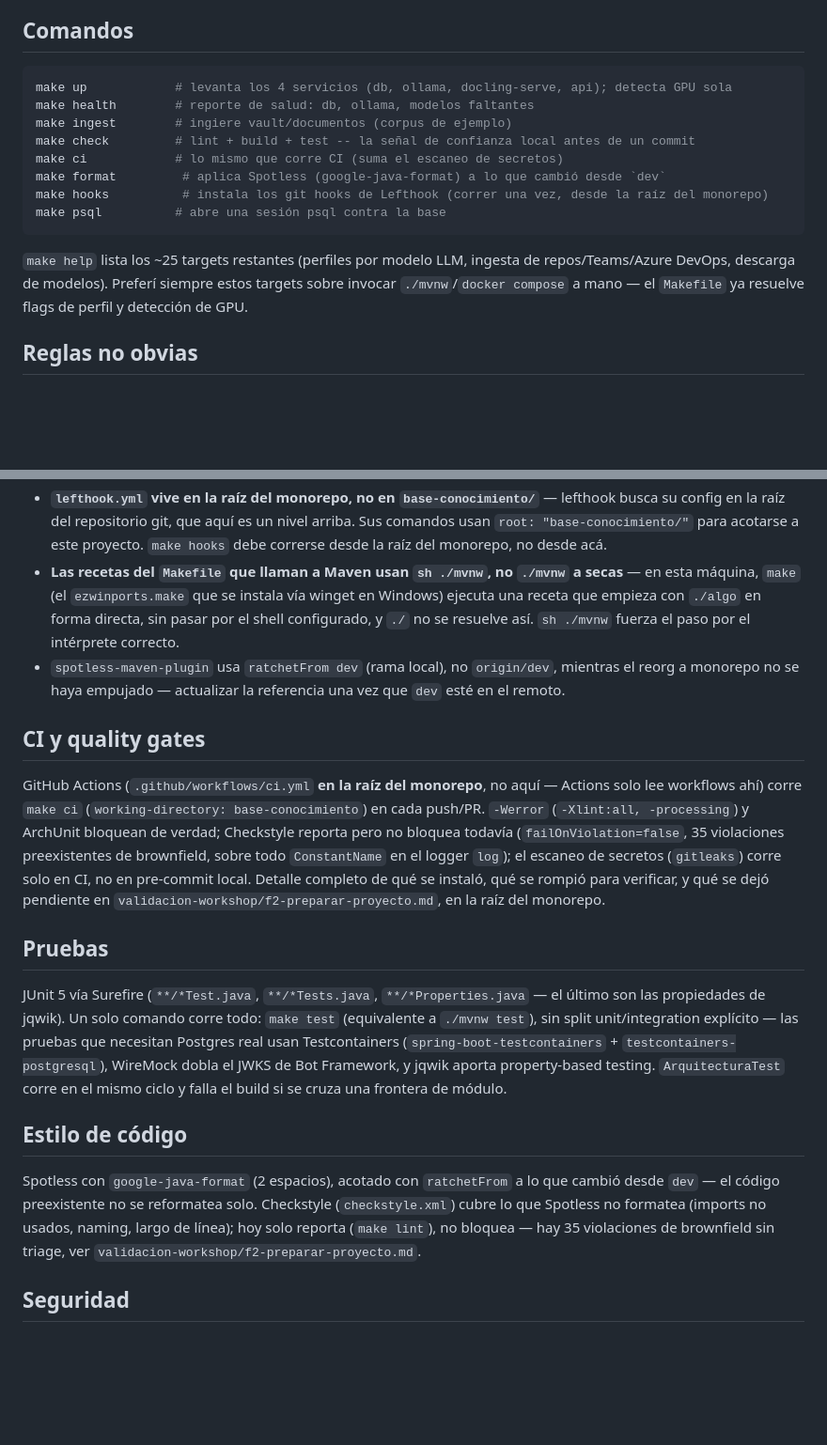
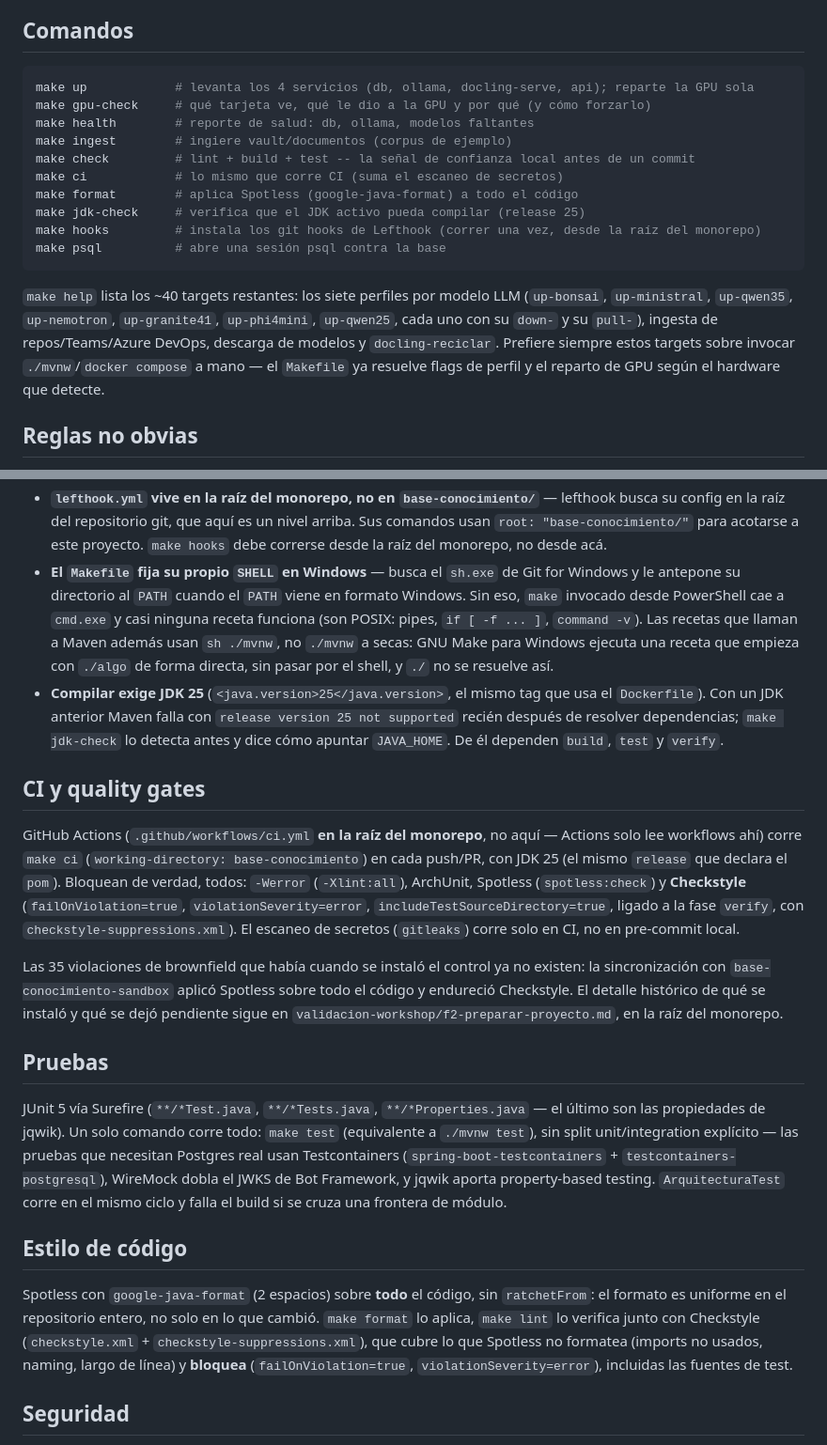
Before and after one commit to G3A/workshop-desarrollo-sw-guiado-por-ia, a Markdown page: base-conocimiento/AGENTS.md, 2 parts joined by grey strips. Shown at 94% size. Rendered like a GitHub page; blank space fills up the shorter version.

Commit message:
docs: AGENTS.md afirmaba cinco cosas que mi propia sincronizacion habia dejado falsas
Auditoria de AGENTS.md e infrastructure.md, a partir de la pregunta sobre si la
documentacion alcanzaba para arrancar cualquier perfil. El README ya se corrigio
aparte; esto es lo que quedaba, y casi todo lo rompi yo al sincronizar el
toolchain sin actualizar la guia del agente.

Contrastado contra el pom.xml real:

  AGENTS.md decia                          el pom dice
  ------------------------------------     -----------------------------
  spotless usa ratchetFrom dev             no hay ratchetFrom (formato uniforme)
  -Werror con -Xlint:all,-processing       -Xlint:all
  Checkstyle reporta, no bloquea           failOnViolation=true
  failOnViolation=false                    violationSeverity=error
  35 violaciones de brownfield sin triage  ya no existen, se reformateo todo

Un agente que leyera esto habria evitado tocar codigo "para no reformatearlo",
o habria asumido que Checkstyle no rompe el build. Las cinco corregidas.

Ademas:

- El bloque de Comandos no listaba gpu-check, jdk-check ni docling-reciclar, y
  el parrafo de `make help` hablaba de "~25 targets" cuando hay 52 con ayuda.
  Ahora nombra los siete perfiles de modelo con su up-/down-/pull-.
- Regla nueva: el Makefile fija su propio SHELL en Windows. Es lo que hace que
  `make` ande igual desde PowerShell y desde Git Bash, y no es obvio leyendo el
  codigo.
- Regla nueva: compilar exige JDK 25, y make jdk-check lo detecta antes de que
  Maven falle con "release version 25 not supported".
- La vinieta obsoleta sobre "actualizar ratchetFrom cuando dev este en el
  remoto" se elimina: ya no hay ratchet que actualizar.

infrastructure.md: el prerrequisito de GPU decia solo que `make up` la detecta.
Ahora describe el reparto real (LLM siempre, embeddings desde 6 GB, docling
desde 8 GB), menciona los overrides por perfil con enlace a la tabla del README,
y agrega que en Windows hace falta Git for Windows por el SHELL del Makefile.

En el sandbox, AGENTS.md no tenia las afirmaciones obsoletas del pom (nacio con
JDK 25 y Checkstyle duro), pero su regla de ArquitecturaTest habia quedado vieja
tras la union de las dos versiones: `seguridad` ahora es adaptador en la regla 1
y tiene ademas su propia frontera lateral. Corregida, y sumados los comandos y
las dos reglas nuevas.

Co-Authored-By: Claude Opus 5 (1M context) <noreply@anthropic.com>
Claude-Session: https://claude.ai/code/session_01WNKXM6wHoLC1FDFHTwgVJr

````diff
--- a/base-conocimiento/AGENTS.md
+++ b/base-conocimiento/AGENTS.md
@@ -26,19 +26,23 @@ Lee estos docs antes de hacer cambios estructurales.
 ## Comandos
 
 ```bash
-make up            # levanta los 4 servicios (db, ollama, docling-serve, api); detecta GPU sola
+make up            # levanta los 4 servicios (db, ollama, docling-serve, api); reparte la GPU sola
+make gpu-check     # qué tarjeta ve, qué le dio a la GPU y por qué (y cómo forzarlo)
 make health        # reporte de salud: db, ollama, modelos faltantes
 make ingest        # ingiere vault/documentos (corpus de ejemplo)
 make check         # lint + build + test -- la señal de confianza local antes de un commit
 make ci            # lo mismo que corre CI (suma el escaneo de secretos)
-make format         # aplica Spotless (google-java-format) a lo que cambió desde `dev`
-make hooks          # instala los git hooks de Lefthook (correr una vez, desde la raíz del monorepo)
+make format        # aplica Spotless (google-java-format) a todo el código
+make jdk-check     # verifica que el JDK activo pueda compilar (release 25)
+make hooks         # instala los git hooks de Lefthook (correr una vez, desde la raíz del monorepo)
 make psql          # abre una sesión psql contra la base
 ```
 
-`make help` lista los ~25 targets restantes (perfiles por modelo LLM, ingesta de repos/Teams/Azure
-DevOps, descarga de modelos). Preferí siempre estos targets sobre invocar `./mvnw`/`docker compose`
-a mano — el `Makefile` ya resuelve flags de perfil y detección de GPU.
+`make help` lista los ~40 targets restantes: los siete perfiles por modelo LLM (`up-bonsai`,
+`up-ministral`, `up-qwen35`, `up-nemotron`, `up-granite41`, `up-phi4mini`, `up-qwen25`, cada uno con
+su `down-` y su `pull-`), ingesta de repos/Teams/Azure DevOps, descarga de modelos y
+`docling-reciclar`. Prefiere siempre estos targets sobre invocar `./mvnw`/`docker compose` a mano —
+el `Makefile` ya resuelve flags de perfil y el reparto de GPU según el hardware que detecte.
 
 ## Reglas no obvias
 
@@ -55,22 +59,30 @@ a mano — el `Makefile` ya resuelve flags de perfil y detección de GPU.
   config en la raíz del repositorio git, que aquí es un nivel arriba. Sus comandos usan `root:
   "base-conocimiento/"` para acotarse a este proyecto. `make hooks` debe correrse desde la raíz del
   monorepo, no desde acá.
-- **Las recetas del `Makefile` que llaman a Maven usan `sh ./mvnw`, no `./mvnw` a secas** — en esta
-  máquina, `make` (el `ezwinports.make` que se instala vía winget en Windows) ejecuta una receta
-  que empieza con `./algo` en forma directa, sin pasar por el shell configurado, y `./` no se
-  resuelve así. `sh ./mvnw` fuerza el paso por el intérprete correcto.
-- `spotless-maven-plugin` usa `ratchetFrom dev` (rama local), no `origin/dev`, mientras el reorg a
-  monorepo no se haya empujado — actualizar la referencia una vez que `dev` esté en el remoto.
+- **El `Makefile` fija su propio `SHELL` en Windows** — busca el `sh.exe` de Git for Windows y le
+  antepone su directorio al `PATH` cuando el `PATH` viene en formato Windows. Sin eso, `make`
+  invocado desde PowerShell cae a `cmd.exe` y casi ninguna receta funciona (son POSIX: pipes,
+  `if [ -f ... ]`, `command -v`). Las recetas que llaman a Maven además usan `sh ./mvnw`, no
+  `./mvnw` a secas: GNU Make para Windows ejecuta una receta que empieza con `./algo` de forma
+  directa, sin pasar por el shell, y `./` no se resuelve así.
+- **Compilar exige JDK 25** (`<java.version>25</java.version>`, el mismo tag que usa el
+  `Dockerfile`). Con un JDK anterior Maven falla con `release version 25 not supported` recién
+  después de resolver dependencias; `make jdk-check` lo detecta antes y dice cómo apuntar
+  `JAVA_HOME`. De él dependen `build`, `test` y `verify`.
 
 ## CI y quality gates
 
 GitHub Actions (`.github/workflows/ci.yml` **en la raíz del monorepo**, no aquí — Actions solo lee
-workflows ahí) corre `make ci` (`working-directory: base-conocimiento`) en cada push/PR. `-Werror`
-(`-Xlint:all,
--processing`) y ArchUnit bloquean de verdad; Checkstyle reporta pero no bloquea todavía
-(`failOnViolation=false`, 35 violaciones preexistentes de brownfield, sobre todo `ConstantName`
-en el logger `log`); el escaneo de secretos (`gitleaks`) corre solo en CI, no en pre-commit local.
-Detalle completo de qué se instaló, qué se rompió para verificar, y qué se dejó pendiente en
+workflows ahí) corre `make ci` (`working-directory: base-conocimiento`) en cada push/PR, con JDK 25
+(el mismo `release` que declara el `pom`). Bloquean de verdad, todos: `-Werror` (`-Xlint:all`),
+ArchUnit, Spotless (`spotless:check`) y **Checkstyle** (`failOnViolation=true`,
+`violationSeverity=error`, `includeTestSourceDirectory=true`, ligado a la fase `verify`, con
+`checkstyle-suppressions.xml`). El escaneo de secretos (`gitleaks`) corre solo en CI, no en
+pre-commit local.
+
+Las 35 violaciones de brownfield que había cuando se instaló el control ya no existen: la
+sincronización con `base-conocimiento-sandbox` aplicó Spotless sobre todo el código y endureció
+Checkstyle. El detalle histórico de qué se instaló y qué se dejó pendiente sigue en
 `validacion-workshop/f2-preparar-proyecto.md`, en la raíz del monorepo.
 
 ## Pruebas
@@ -84,11 +96,11 @@ falla el build si se cruza una frontera de módulo.
 
 ## Estilo de código
 
-Spotless con `google-java-format` (2 espacios), acotado con `ratchetFrom` a lo que cambió desde
-`dev` — el código preexistente no se reformatea solo. Checkstyle (`checkstyle.xml`) cubre lo que
-Spotless no formatea (imports no usados, naming, largo de línea); hoy solo reporta
-(`make lint`), no bloquea — hay 35 violaciones de brownfield sin triage, ver
-`validacion-workshop/f2-preparar-proyecto.md`.
+Spotless con `google-java-format` (2 espacios) sobre **todo** el código, sin `ratchetFrom`: el
+formato es uniforme en el repositorio entero, no solo en lo que cambió. `make format` lo aplica,
+`make lint` lo verifica junto con Checkstyle (`checkstyle.xml` + `checkstyle-suppressions.xml`), que
+cubre lo que Spotless no formatea (imports no usados, naming, largo de línea) y **bloquea**
+(`failOnViolation=true`, `violationSeverity=error`), incluidas las fuentes de test.
 
 ## Seguridad
 
````
Also changed, not shown: base-conocimiento/docs/infrastructure.md (+10 -1 lines).
